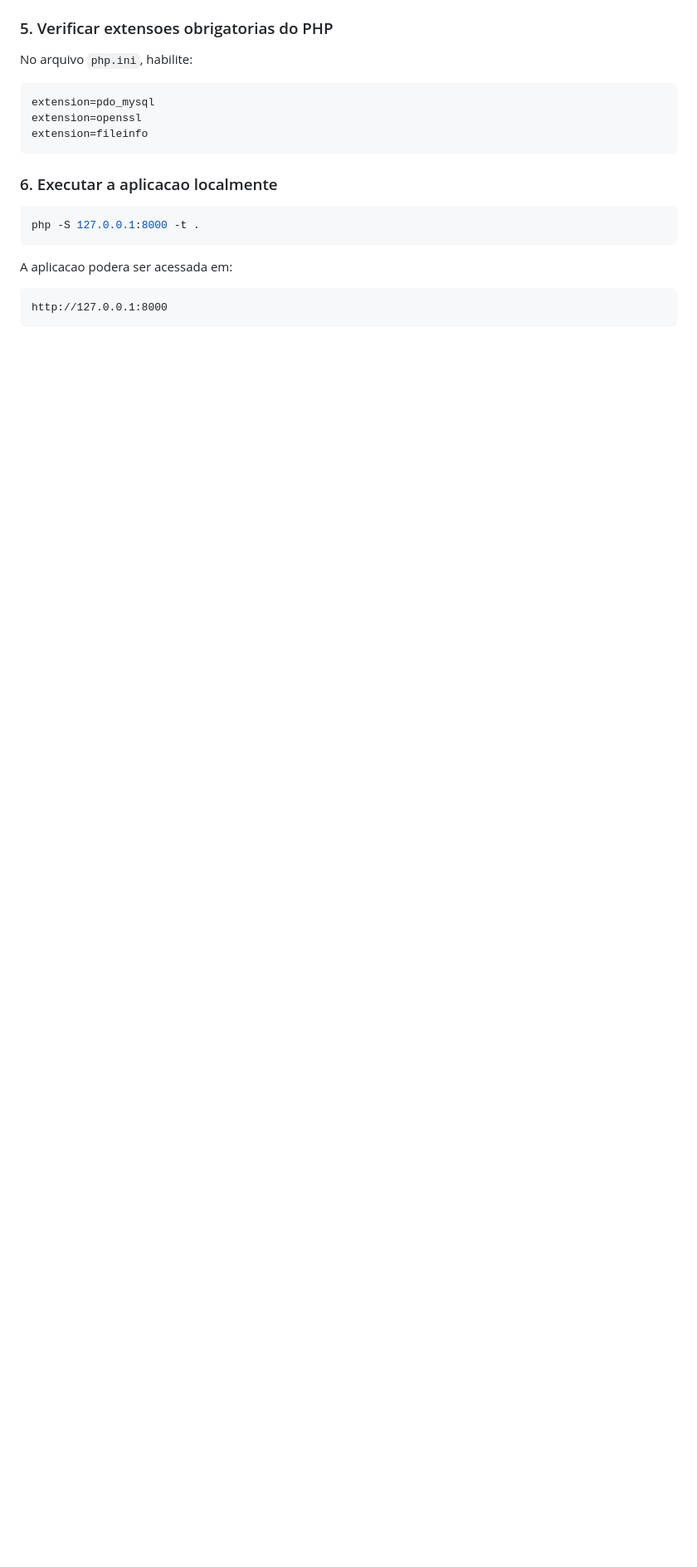
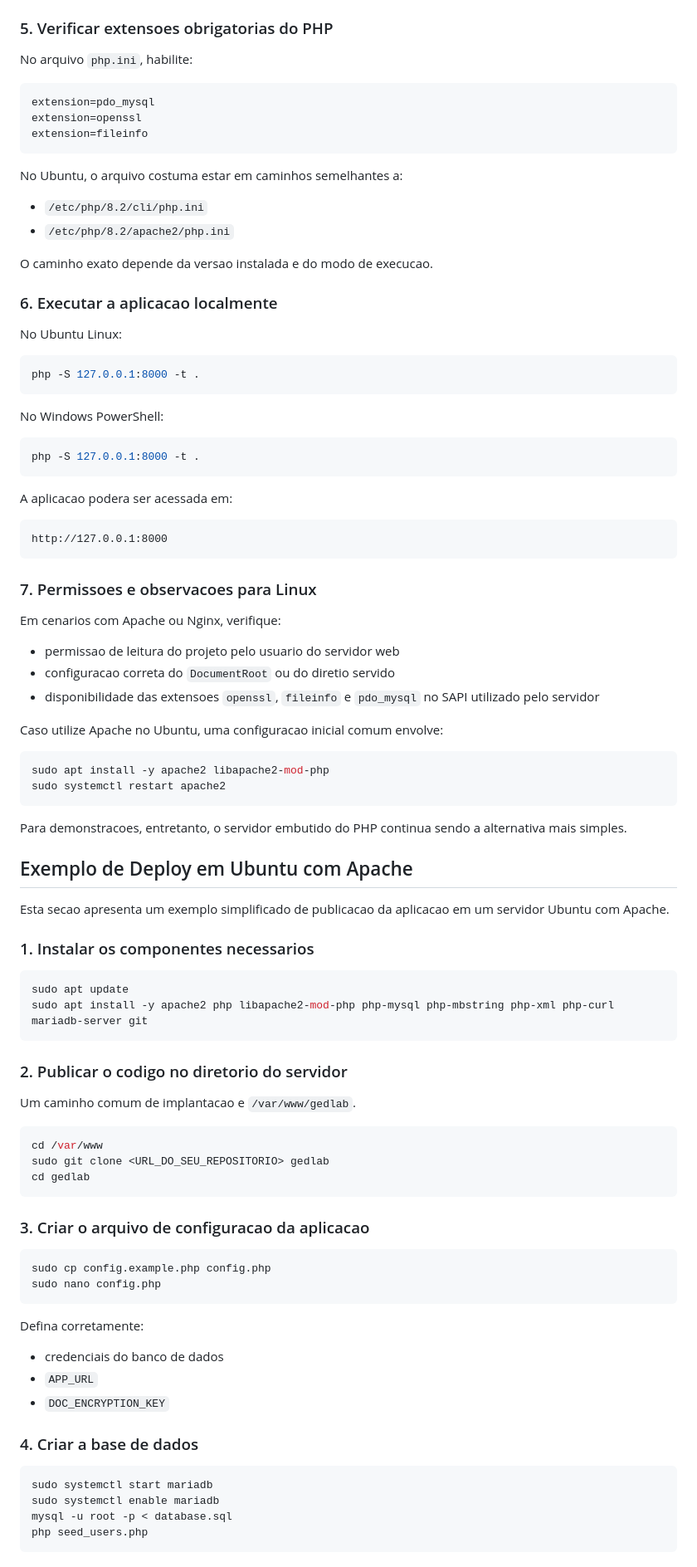
Before and after one commit to lfserique/gedlab, a Markdown page: README.md, the part around one of its changes. Shown at 83% size. Rendered like a GitHub page; blank space fills up the shorter version.

Commit message:
Add Ubuntu Apache deployment guide

````diff
--- a/README.md
+++ b/README.md
@@ -138,7 +201,22 @@ extension=openssl
 extension=fileinfo
 ```
 
+No Ubuntu, o arquivo costuma estar em caminhos semelhantes a:
+
+- `/etc/php/8.2/cli/php.ini`
+- `/etc/php/8.2/apache2/php.ini`
+
+O caminho exato depende da versao instalada e do modo de execucao.
+
 ### 6. Executar a aplicacao localmente
+
+No Ubuntu Linux:
+
+```bash
+php -S 127.0.0.1:8000 -t .
+```
+
+No Windows PowerShell:
 
 ```powershell
 php -S 127.0.0.1:8000 -t .
@@ -149,3 +227,64 @@ A aplicacao podera ser acessada em:
 ```text
 http://127.0.0.1:8000
 ```
+
+### 7. Permissoes e observacoes para Linux
+
+Em cenarios com Apache ou Nginx, verifique:
+
+- permissao de leitura do projeto pelo usuario do servidor web
+- configuracao correta do `DocumentRoot` ou do diretio servido
+- disponibilidade das extensoes `openssl`, `fileinfo` e `pdo_mysql` no SAPI utilizado pelo servidor
+
+Caso utilize Apache no Ubuntu, uma configuracao inicial comum envolve:
+
+```bash
+sudo apt install -y apache2 libapache2-mod-php
+sudo systemctl restart apache2
+```
+
+Para demonstracoes, entretanto, o servidor embutido do PHP continua sendo a alternativa mais simples.
+
+## Exemplo de Deploy em Ubuntu com Apache
+
+Esta secao apresenta um exemplo simplificado de publicacao da aplicacao em um servidor Ubuntu com Apache.
+
+### 1. Instalar os componentes necessarios
+
+```bash
+sudo apt update
+sudo apt install -y apache2 php libapache2-mod-php php-mysql php-mbstring php-xml php-curl mariadb-server git
+```
+
+### 2. Publicar o codigo no diretorio do servidor
+
+Um caminho comum de implantacao e `/var/www/gedlab`.
+
+```bash
+cd /var/www
+sudo git clone <URL_DO_SEU_REPOSITORIO> gedlab
+cd gedlab
+```
+
+### 3. Criar o arquivo de configuracao da aplicacao
+
+```bash
+sudo cp config.example.php config.php
+sudo nano config.php
+```
+
+Defina corretamente:
+
+- credenciais do banco de dados
+- `APP_URL`
+- `DOC_ENCRYPTION_KEY`
+
+### 4. Criar a base de dados
+
+```bash
+sudo systemctl start mariadb
+sudo systemctl enable mariadb
+mysql -u root -p < database.sql
+php seed_users.php
+```
+
````
Also changed, not shown: other parts of README.md (+120 -2 lines).
